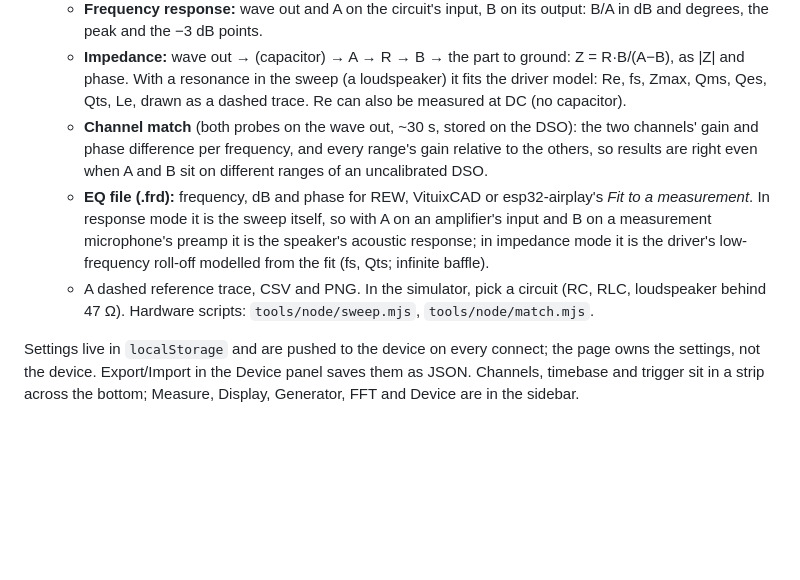
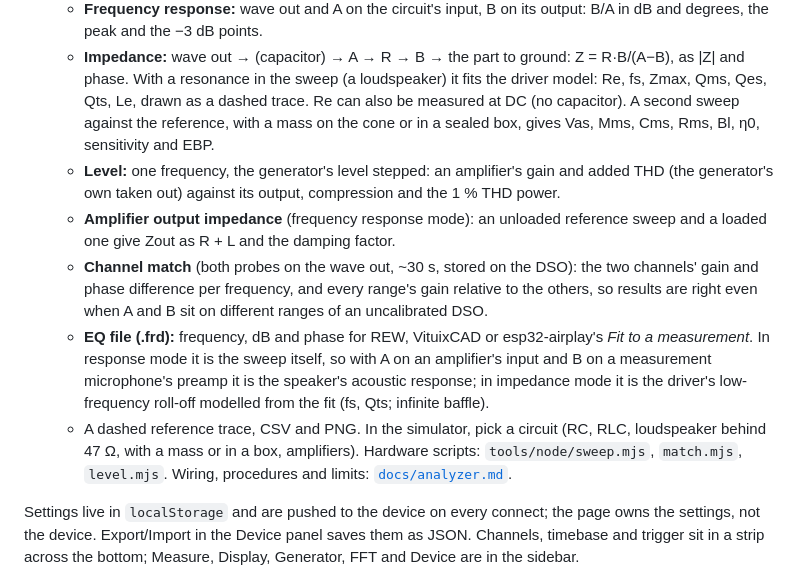
Before and after one commit to johnchia/dsoquad-web, a Markdown page: web/README.md, the part around the change. GitHub-like rendering; blank space fills up the shorter version.

Commit message:
M6.5 done: docs/analyzer.md (wiring, procedures, export, limits and warnings); README and PLAN

```diff
--- a/web/README.md
+++ b/web/README.md
@@ -48,7 +48,12 @@ by their tabs or anywhere along their lines.
   - **Impedance:** wave out → (capacitor) → A → R → B → the part to ground: Z = R·B/(A−B), as
     |Z| and phase. With a resonance in the sweep (a loudspeaker) it fits the driver model: Re,
     fs, Zmax, Qms, Qes, Qts, Le, drawn as a dashed trace. Re can also be measured at DC (no
-    capacitor).
+    capacitor). A second sweep against the reference, with a mass on the cone or in a sealed box,
+    gives Vas, Mms, Cms, Rms, Bl, η0, sensitivity and EBP.
+  - **Level:** one frequency, the generator's level stepped: an amplifier's gain and added THD
+    (the generator's own taken out) against its output, compression and the 1 % THD power.
+  - **Amplifier output impedance** (frequency response mode): an unloaded reference sweep and a
+    loaded one give Zout as R + L and the damping factor.
   - **Channel match** (both probes on the wave out, ~30 s, stored on the DSO): the two channels'
     gain and phase difference per frequency, and every range's gain relative to the others, so
     results are right even when A and B sit on different ranges of an uncalibrated DSO.
@@ -57,7 +62,9 @@ by their tabs or anywhere along their lines.
     on a measurement microphone's preamp it is the speaker's acoustic response; in impedance mode
     it is the driver's low-frequency roll-off modelled from the fit (fs, Qts; infinite baffle).
   - A dashed reference trace, CSV and PNG. In the simulator, pick a circuit (RC, RLC,
-    loudspeaker behind 47 Ω). Hardware scripts: `tools/node/sweep.mjs`, `tools/node/match.mjs`.
+    loudspeaker behind 47 Ω, with a mass or in a box, amplifiers). Hardware scripts:
+    `tools/node/sweep.mjs`, `match.mjs`, `level.mjs`. Wiring, procedures and limits:
+    [`docs/analyzer.md`](../docs/analyzer.md).
 
 Settings live in `localStorage` and are pushed to the device on every connect; the page owns
 the settings, not the device. Export/Import in the Device panel saves them as JSON. Channels, timebase and trigger sit in a strip across the bottom; Measure, Display, Generator, FFT and Device are in the sidebar.
```
Also changed, not shown: PLAN.md (+1 -1 lines), docs/analyzer.md (added, +122 -0 lines).
